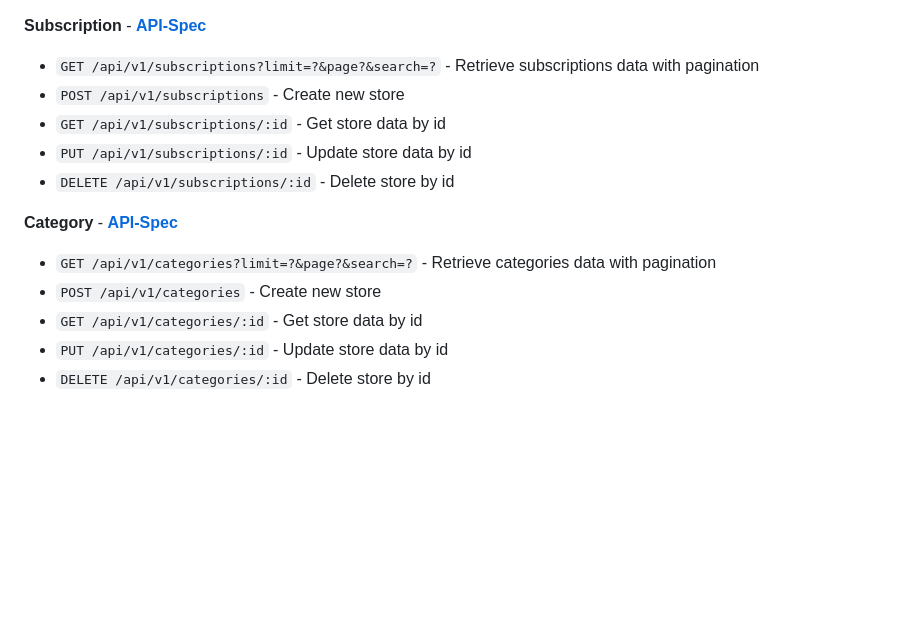
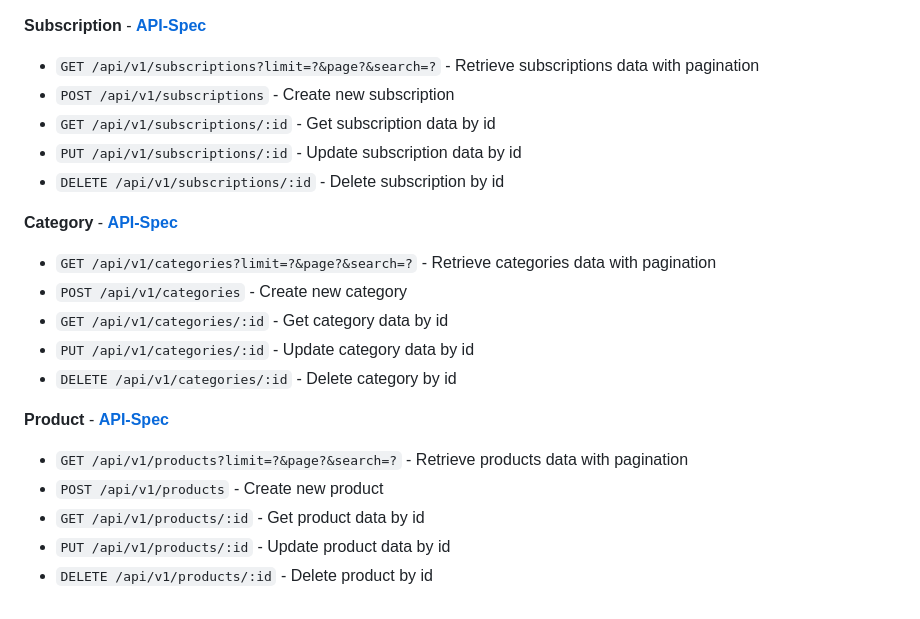
Before and after one commit to dianerdiana/saas-food-menu, a Markdown page: README.MD, the part around the change. Drawn GitHub-style; blank space fills up the shorter version.

Commit message:
Add: product api-endpoint

```diff
--- a/README.MD
+++ b/README.MD
@@ -509,15 +509,23 @@ erDiagram
 **Subscription** - [**API-Spec**](/server/src/modules/subscription/application/docs/subscription-api.md)
 
 - `GET /api/v1/subscriptions?limit=?&page?&search=?` - Retrieve subscriptions data with pagination
-- `POST /api/v1/subscriptions` - Create new store
-- `GET /api/v1/subscriptions/:id` - Get store data by id
-- `PUT /api/v1/subscriptions/:id` - Update store data by id
-- `DELETE /api/v1/subscriptions/:id` - Delete store by id
+- `POST /api/v1/subscriptions` - Create new subscription
+- `GET /api/v1/subscriptions/:id` - Get subscription data by id
+- `PUT /api/v1/subscriptions/:id` - Update subscription data by id
+- `DELETE /api/v1/subscriptions/:id` - Delete subscription by id
 
 **Category** - [**API-Spec**](/server/src/modules/category/application/docs/category-api.md)
 
 - `GET /api/v1/categories?limit=?&page?&search=?` - Retrieve categories data with pagination
-- `POST /api/v1/categories` - Create new store
-- `GET /api/v1/categories/:id` - Get store data by id
-- `PUT /api/v1/categories/:id` - Update store data by id
-- `DELETE /api/v1/categories/:id` - Delete store by id
+- `POST /api/v1/categories` - Create new category
+- `GET /api/v1/categories/:id` - Get category data by id
+- `PUT /api/v1/categories/:id` - Update category data by id
+- `DELETE /api/v1/categories/:id` - Delete category by id
+
+**Product** - [**API-Spec**](/server/src/modules/product/application/docs/product-api.md)
+
+- `GET /api/v1/products?limit=?&page?&search=?` - Retrieve products data with pagination
+- `POST /api/v1/products` - Create new product
+- `GET /api/v1/products/:id` - Get product data by id
+- `PUT /api/v1/products/:id` - Update product data by id
+- `DELETE /api/v1/products/:id` - Delete product by id
```
